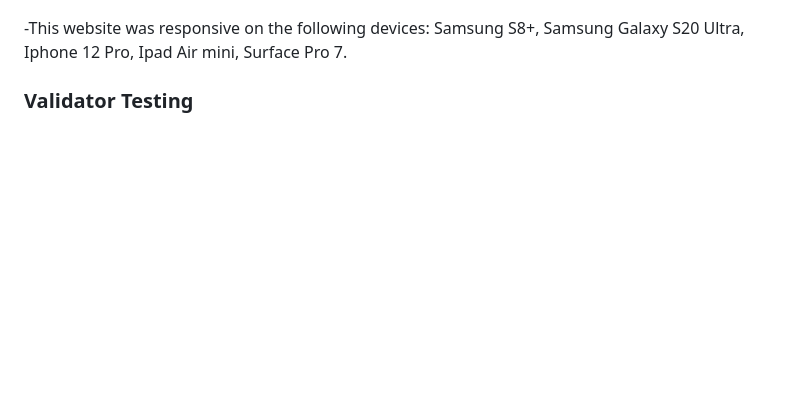
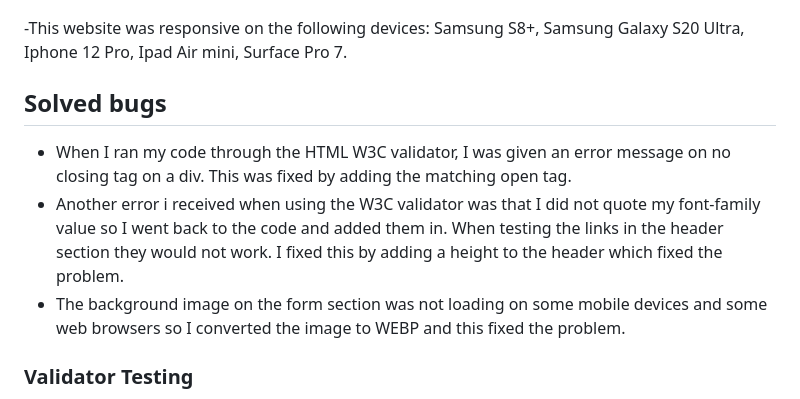
Before and after one commit to gfomengia/data-visualisation-pp1, a Markdown page: README.md, the part around the change printed below. Drawn GitHub-style; blank space fills up the shorter version.

```diff
--- a/README.md
+++ b/README.md
@@ -82,6 +82,14 @@ The main purpose of this website is to provide reports and insights to small and
 
 -This website was responsive on the following devices: Samsung S8+, Samsung Galaxy S20 Ultra, Iphone 12 Pro, Ipad Air mini, Surface Pro 7.
 
+## Solved bugs
+
+ - When I ran my code through the HTML W3C validator, I was given an error message on no closing tag on a div. This was fixed by adding the matching open tag.
+ - Another error i received when using the W3C validator was that I did not quote my font-family value so I went back to the code and added them in.
+When testing the links in the header section they would not work. I fixed this by adding a height to the header which fixed the problem.
+ - The background image on the form section was not loading on some mobile devices and some web browsers so I converted the image to WEBP and this fixed the problem.
+
+
 ### Validator Testing
 
 - HTML
```
Also changed, not shown: other parts of README.md (+4 -2 lines), assets/images/sixthsense-W3C-markup-validator.png (added), 1 other file.
